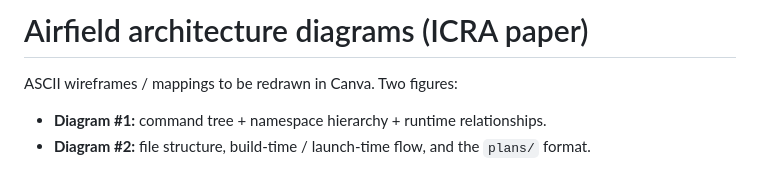
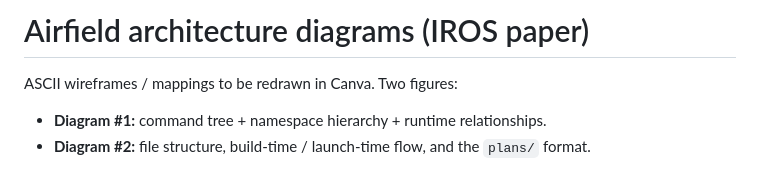
Before and after one commit to airfield/airfield, a Markdown page: docs/airfield-architecture-diagrams.md, the part around the change. Drawn GitHub-style.

Commit message:
docs: the paper targets IROS, not ICRA
Co-Authored-By: Claude Opus 5 <noreply@anthropic.com>

```diff
--- a/docs/airfield-architecture-diagrams.md
+++ b/docs/airfield-architecture-diagrams.md
@@ -1,4 +1,4 @@
-# Airfield architecture diagrams (ICRA paper)
+# Airfield architecture diagrams (IROS paper)
 
 ASCII wireframes / mappings to be redrawn in Canva. Two figures:
 
```
